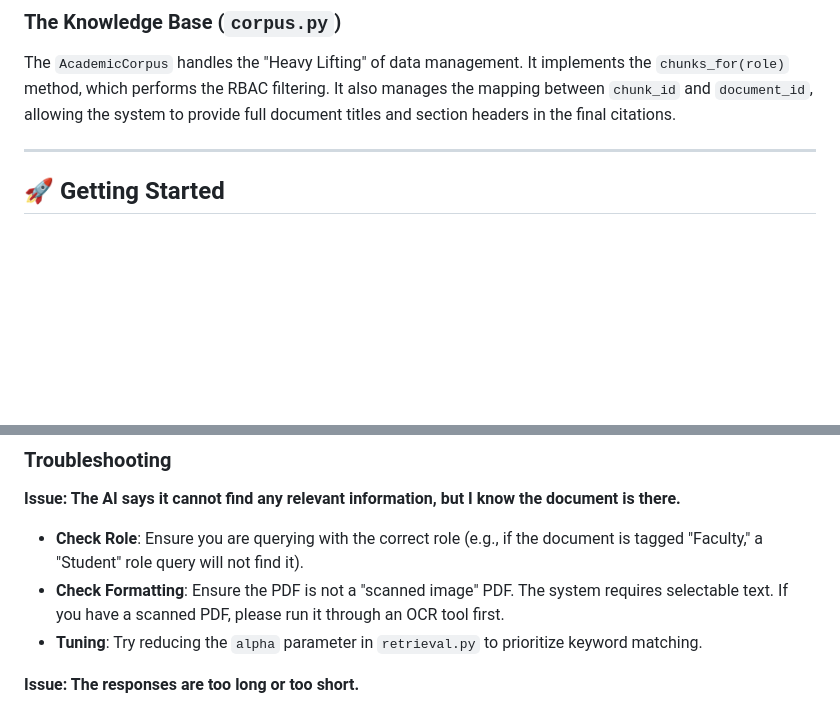
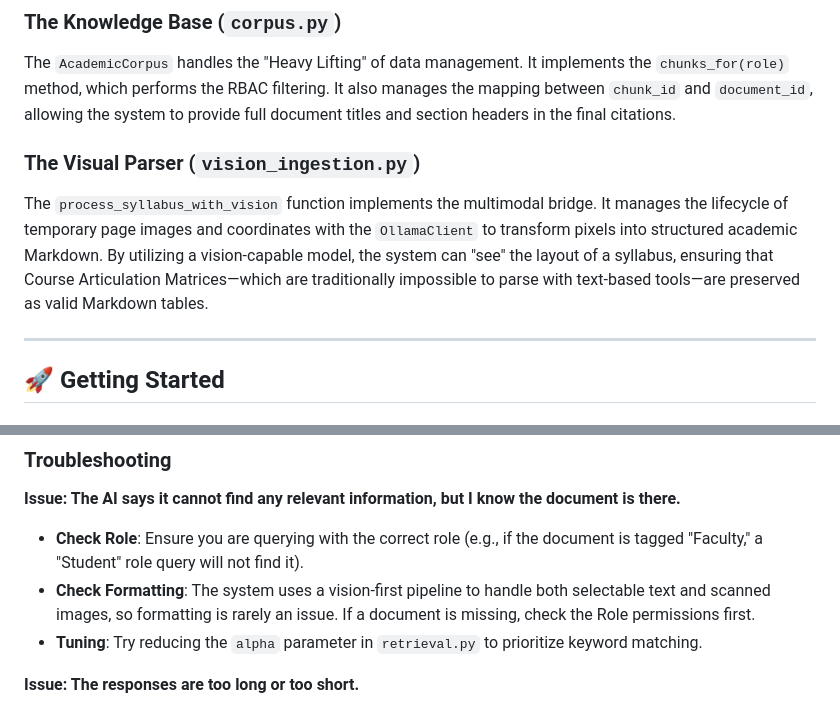
Before and after one commit to Shreyan-saxena/Academia-Agent, a Markdown page: README.md, 2 parts joined by grey strips. Drawn GitHub-style; blank space fills up the shorter version.

```diff
--- a/README.md
+++ b/README.md
@@ -219,6 +228,9 @@ The `HybridRetriever` class is designed to be "Adapter-ready." While it currentl
 
 ### The Knowledge Base (`corpus.py`)
 The `AcademicCorpus` handles the "Heavy Lifting" of data management. It implements the `chunks_for(role)` method, which performs the RBAC filtering. It also manages the mapping between `chunk_id` and `document_id`, allowing the system to provide full document titles and section headers in the final citations.
+
+### The Visual Parser (`vision_ingestion.py`)
+The `process_syllabus_with_vision` function implements the multimodal bridge. It manages the lifecycle of temporary page images and coordinates with the `OllamaClient` to transform pixels into structured academic Markdown. By utilizing a vision-capable model, the system can "see" the layout of a syllabus, ensuring that Course Articulation Matrices—which are traditionally impossible to parse with text-based tools—are preserved as valid Markdown tables.
 
 ---
 
@@ -326,7 +338,7 @@ By employing a **Local-First** architecture, AcademiaAgent eliminates the most s
 
 **Issue: The AI says it cannot find any relevant information, but I know the document is there.**
 - **Check Role**: Ensure you are querying with the correct role (e.g., if the document is tagged "Faculty," a "Student" role query will not find it).
-- **Check Formatting**: Ensure the PDF is not a "scanned image" PDF. The system requires selectable text. If you have a scanned PDF, please run it through an OCR tool first.
+- **Check Formatting**: The system uses a vision-first pipeline to handle both selectable text and scanned images, so formatting is rarely an issue. If a document is missing, check the Role permissions first.
 - **Tuning**: Try reducing the `alpha` parameter in `retrieval.py` to prioritize keyword matching.
 
 **Issue: The responses are too long or too short.**
```
Also changed, not shown: other parts of README.md (+13 -4 lines).
